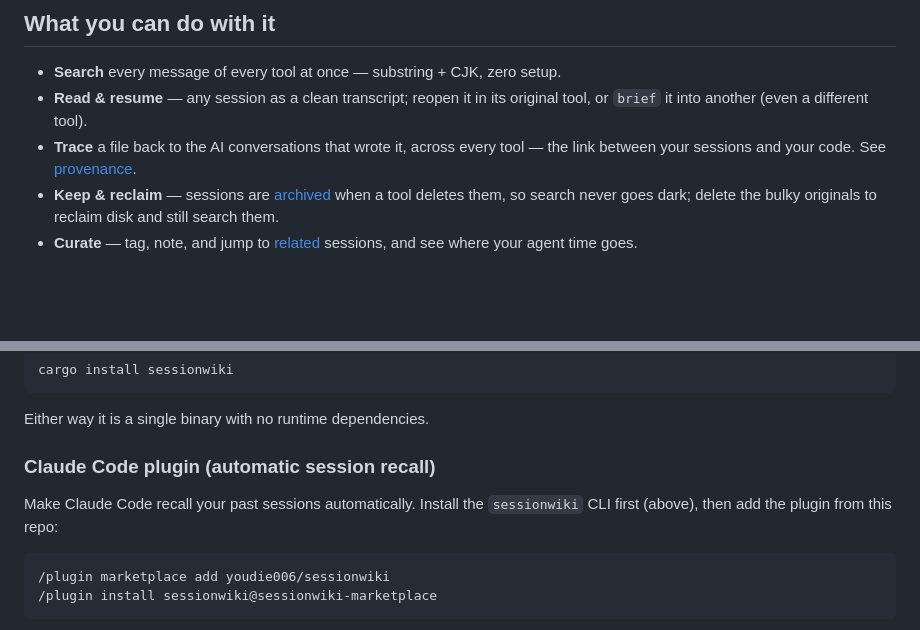
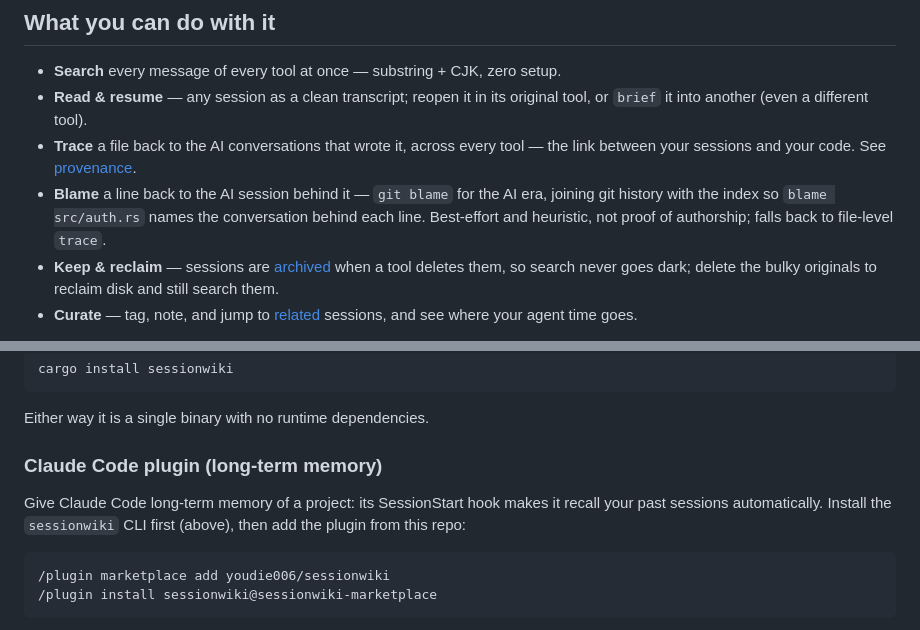
Before and after one commit to youdie006/sessionwiki, a Markdown page: README.md, 2 parts joined by grey strips. Drawn GitHub-style; blank space fills up the shorter version.

````diff
--- a/README.md
+++ b/README.md
@@ -44,6 +44,7 @@ That is one real machine. Run it on yours &mdash; the number is usually a surpri
 - **Search** every message of every tool at once &mdash; substring + CJK, zero setup.
 - **Read & resume** &mdash; any session as a clean transcript; reopen it in its original tool, or `brief` it into another (even a different tool).
 - **Trace** a file back to the AI conversations that wrote it, across every tool &mdash; the link between your sessions and your code. See [provenance](#trace-code-back-to-its-session).
+- **Blame** a line back to the AI session behind it &mdash; `git blame` for the AI era, joining git history with the index so `blame src/auth.rs` names the conversation behind each line. Best-effort and heuristic, not proof of authorship; falls back to file-level `trace`.
 - **Keep & reclaim** &mdash; sessions are [archived](#nothing-gets-lost-archive-mode) when a tool deletes them, so search never goes dark; delete the bulky originals to reclaim disk and still search them.
 - **Curate** &mdash; tag, note, and jump to [related](#session-engineering) sessions, and see where your agent time goes.
 
@@ -80,10 +81,11 @@ cargo install sessionwiki
 
 Either way it is a single binary with no runtime dependencies.
 
-### Claude Code plugin (automatic session recall)
+### Claude Code plugin (long-term memory)
 
-Make Claude Code recall your past sessions automatically. Install the
-`sessionwiki` CLI first (above), then add the plugin from this repo:
+Give Claude Code long-term memory of a project: its SessionStart hook makes it
+recall your past sessions automatically. Install the `sessionwiki` CLI first
+(above), then add the plugin from this repo:
 
 ```console
 /plugin marketplace add youdie006/sessionwiki
````
Also changed, not shown: README.ko.md (+25 -10 lines).
